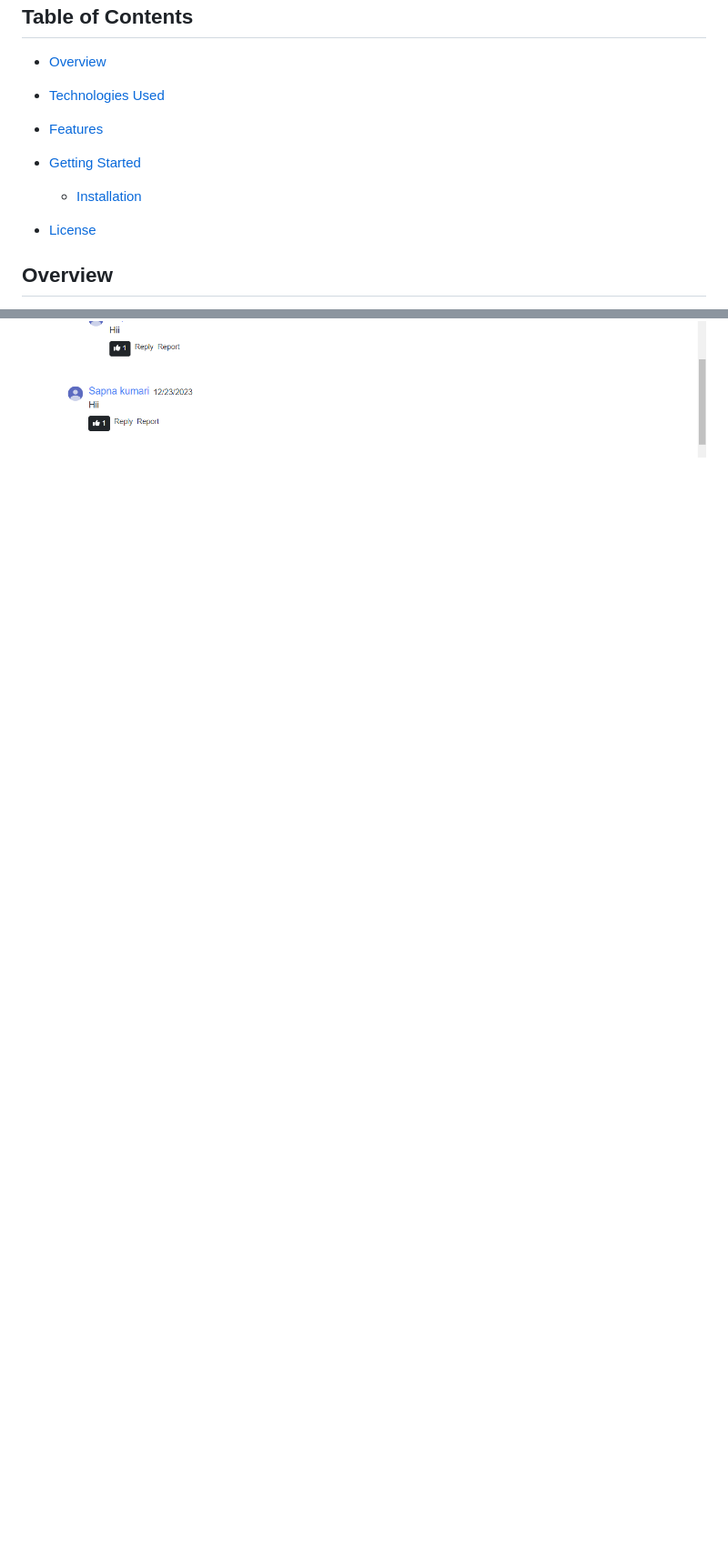
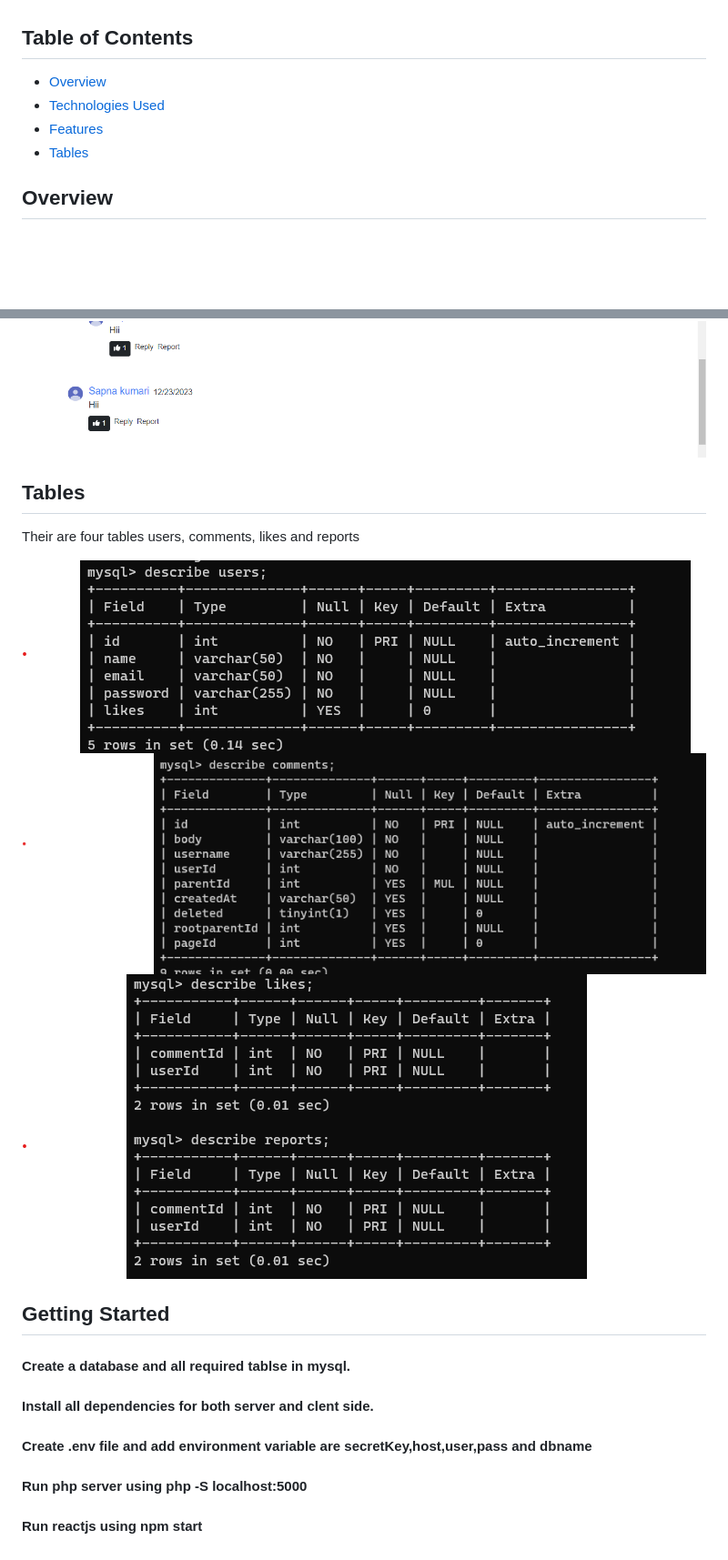
Before and after one commit to purushotambit/CodeBlog, a Markdown page: README.md, 2 parts joined by grey strips. Shown: that part at 91% size. Rendered like a GitHub page; pictures changed too: images/comments.png (added), images/likes_reports.png (added), images/users.png (added); blank space fills up the shorter version.

```diff
--- a/README.md
+++ b/README.md
@@ -7,10 +7,7 @@ CodeBlog is a web application where users can read articles about coding platfor
 - [Overview](#overview)
 - [Technologies Used](#technologies-used)
 - [Features](#features)
-- [Getting Started](#getting-started)
-  - [Installation](#installation)
-
-- [License](#license)
+- [Tables](#tables)
 
 ## Overview
 
@@ -32,3 +29,20 @@ CodeBlog provides a platform for coding enthusiasts to explore articles related
  ![CodeBlog](/images/Homepage.png)
  ![CodeBlog](/images/page1.png)
 ![CodeBlog](/images/page2.png)
+
+
+## Tables
+
+Their are four tables users, comments, likes and reports
+
+![CodeBlog](/images/users.png)
+ ![CodeBlog](/images/comments.png)
+![CodeBlog](/images/likes_reports.png)
+
+
+## Getting Started
+#### Create a database and all required tablse in mysql.
+#### Install all dependencies for both server and clent side.
+#### Create .env file and  add environment variable  are secretKey,host,user,pass and dbname
+#### Run php server using  php -S localhost:5000
+#### Run reactjs using npm start
```
